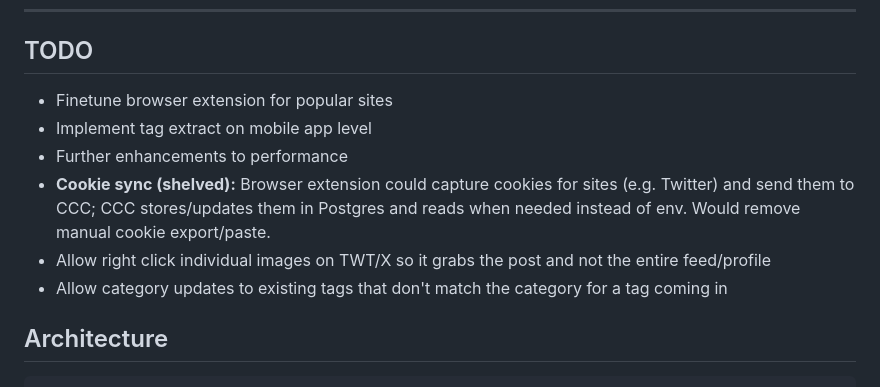
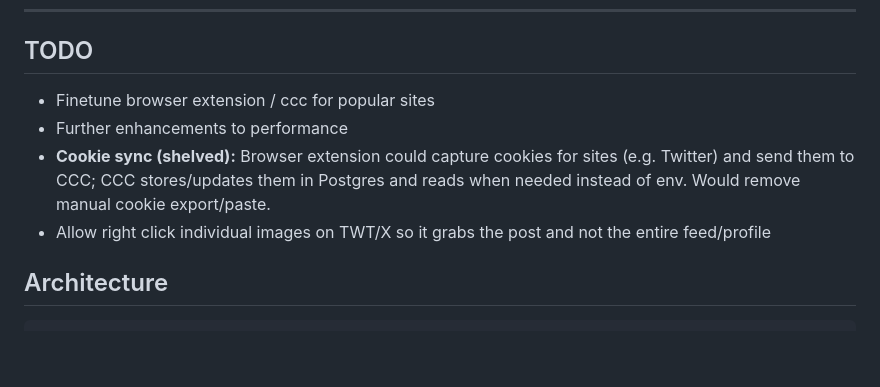
Before and after one commit to jakedev796/SzurubooruCompanion, a Markdown page: README.md, the part around the change. GitHub-like rendering; blank space fills up the shorter version.

Commit message:
docs: update README.md TODO section for clarity
- Revised TODO items for the browser extension to enhance clarity and specificity.
- Removed outdated tasks

```diff
--- a/README.md
+++ b/README.md
@@ -22,12 +22,10 @@ A multi-component workflow for uploading media to [Szurubooru](https://github.co
 
 ## TODO
 
-- Finetune browser extension for popular sites
-- Implement tag extract on mobile app level
+- Finetune browser extension / ccc for popular sites
 - Further enhancements to performance
 - **Cookie sync (shelved):** Browser extension could capture cookies for sites (e.g. Twitter) and send them to CCC; CCC stores/updates them in Postgres and reads when needed instead of env. Would remove manual cookie export/paste.
 - Allow right click individual images on TWT/X so it grabs the post and not the entire feed/profile
-- Allow category updates to existing tags that don't match the category for a tag coming in
 
 ## Architecture
 
```
